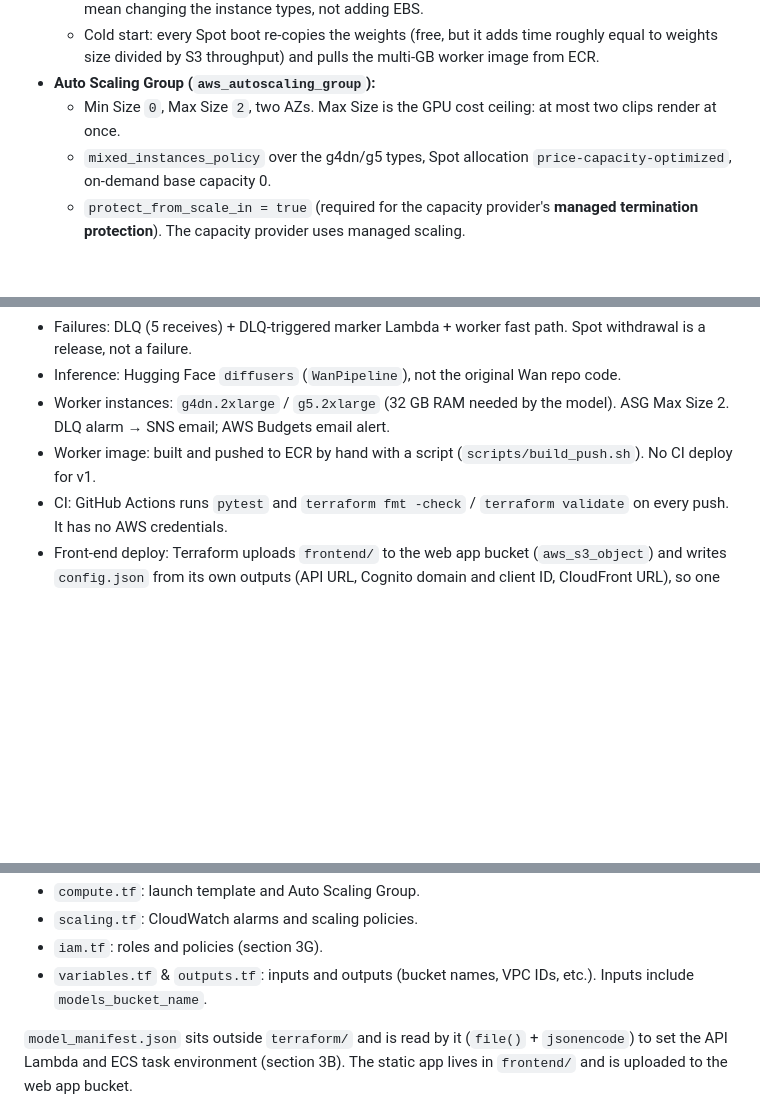
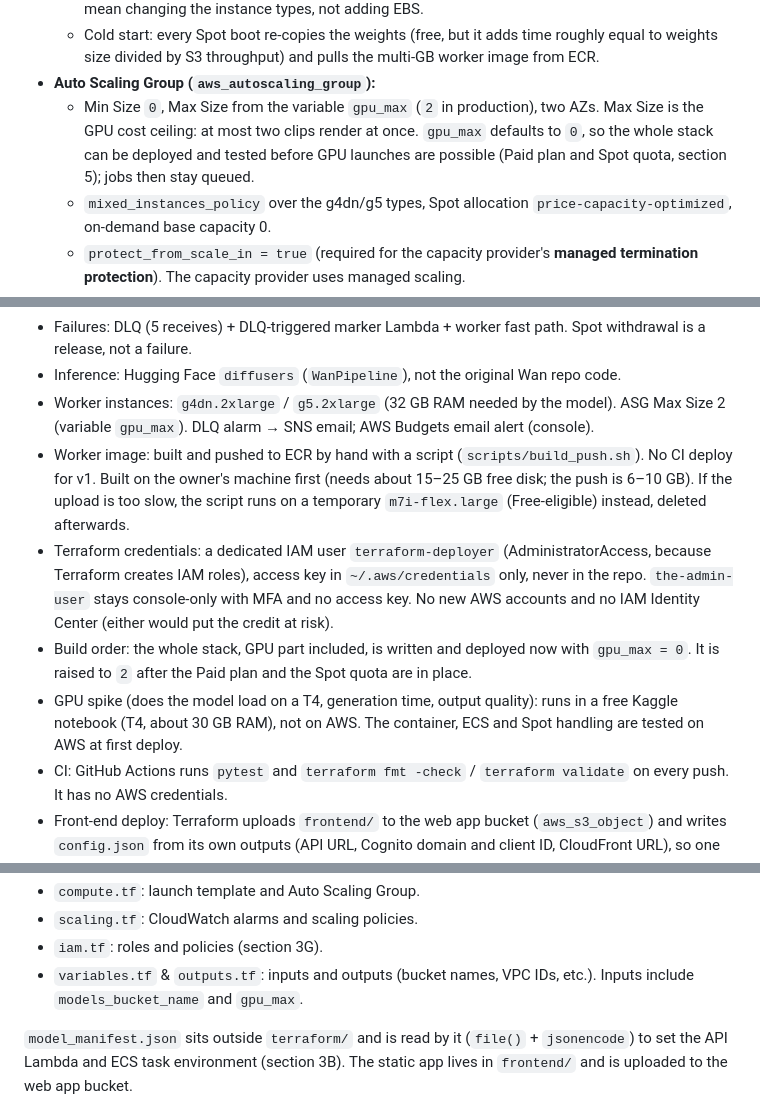
Before and after one commit to avakado0/ai-video-gen-aws, a Markdown page: docs/architecture/DRAFT_architecture.md, 3 parts joined by grey strips. GitHub-like rendering; blank space fills up the shorter version.

Commit message:
Spec: gpu_max variable, idle wait, deployer user, Kaggle spike
Whole stack deploys with gpu_max = 0 until the Paid plan and Spot
quota are in place. Budget alarm moves to the console. Terraform runs
as IAM user terraform-deployer. GPU spike runs on Kaggle; worker image
builds locally first.

```diff
--- a/docs/architecture/DRAFT_architecture.md
+++ b/docs/architecture/DRAFT_architecture.md
@@ -122,7 +122,7 @@ Other AWS API traffic (ECS agent, ECR API, SQS, CloudWatch Logs) leaves the inst
   * Size cap: weights plus working space must fit the instance store: `g4dn.2xlarge` about 225 GB, `g5.2xlarge` about 450 GB. Treat 225 GB as the limit while `g4dn` is in the mix. Larger weights mean changing the instance types, not adding EBS.
   * Cold start: every Spot boot re-copies the weights (free, but it adds time roughly equal to weights size divided by S3 throughput) and pulls the multi-GB worker image from ECR.
 * **Auto Scaling Group (`aws_autoscaling_group`):**
-  * Min Size `0`, Max Size `2`, two AZs. Max Size is the GPU cost ceiling: at most two clips render at once.
+  * Min Size `0`, Max Size from the variable `gpu_max` (`2` in production), two AZs. Max Size is the GPU cost ceiling: at most two clips render at once. `gpu_max` defaults to `0`, so the whole stack can be deployed and tested before GPU launches are possible (Paid plan and Spot quota, section 5); jobs then stay queued.
   * `mixed_instances_policy` over the g4dn/g5 types, Spot allocation `price-capacity-optimized`, on-demand base capacity 0.
   * `protect_from_scale_in = true` (required for the capacity provider's **managed termination protection**). The capacity provider uses managed scaling.
   * Group metrics enabled (`GroupInServiceInstances`).
@@ -280,8 +281,11 @@ Decided:
 * Pre-signed GET URL expiry: 6 hours, best-effort (see 3C).
 * Failures: DLQ (5 receives) + DLQ-triggered marker Lambda + worker fast path. Spot withdrawal is a release, not a failure.
 * Inference: Hugging Face `diffusers` (`WanPipeline`), not the original Wan repo code.
-* Worker instances: `g4dn.2xlarge` / `g5.2xlarge` (32 GB RAM needed by the model). ASG Max Size 2. DLQ alarm → SNS email; AWS Budgets email alert.
-* Worker image: built and pushed to ECR by hand with a script (`scripts/build_push.sh`). No CI deploy for v1.
+* Worker instances: `g4dn.2xlarge` / `g5.2xlarge` (32 GB RAM needed by the model). ASG Max Size 2 (variable `gpu_max`). DLQ alarm → SNS email; AWS Budgets email alert (console).
+* Worker image: built and pushed to ECR by hand with a script (`scripts/build_push.sh`). No CI deploy for v1. Built on the owner's machine first (needs about 15–25 GB free disk; the push is 6–10 GB). If the upload is too slow, the script runs on a temporary `m7i-flex.large` (Free-eligible) instead, deleted afterwards.
+* Terraform credentials: a dedicated IAM user `terraform-deployer` (AdministratorAccess, because Terraform creates IAM roles), access key in `~/.aws/credentials` only, never in the repo. `the-admin-user` stays console-only with MFA and no access key. No new AWS accounts and no IAM Identity Center (either would put the credit at risk).
+* Build order: the whole stack, GPU part included, is written and deployed now with `gpu_max = 0`. It is raised to `2` after the Paid plan and the Spot quota are in place.
+* GPU spike (does the model load on a T4, generation time, output quality): runs in a free Kaggle notebook (T4, about 30 GB RAM), not on AWS. The container, ECS and Spot handling are tested on AWS at first deploy.
 * CI: GitHub Actions runs `pytest` and `terraform fmt -check` / `terraform validate` on every push. It has no AWS credentials.
 * Front-end deploy: Terraform uploads `frontend/` to the web app bucket (`aws_s3_object`) and writes `config.json` from its own outputs (API URL, Cognito domain and client ID, CloudFront URL), so one `terraform apply` deploys everything. CloudFront caches for a short time (default TTL about 5 minutes) instead of needing invalidations.
 * Cognito users are created in the console. No custom domain: default `*.cloudfront.net` plus a Cognito prefix domain.
@@ -330,7 +335,7 @@ Do not use a single large `main.tf`. Organize by service domain, under `terrafor
 * `compute.tf`: launch template and Auto Scaling Group.
 * `scaling.tf`: CloudWatch alarms and scaling policies.
 * `iam.tf`: roles and policies (section 3G).
-* `variables.tf` & `outputs.tf`: inputs and outputs (bucket names, VPC IDs, etc.). Inputs include `models_bucket_name`.
+* `variables.tf` & `outputs.tf`: inputs and outputs (bucket names, VPC IDs, etc.). Inputs include `models_bucket_name` and `gpu_max`.
 
 `model_manifest.json` sits outside `terraform/` and is read by it (`file()` + `jsonencode`) to set the API Lambda and ECS task environment (section 3B). The static app lives in `frontend/` and is uploaded to the web app bucket.
 
```
Also changed, not shown: other parts of docs/architecture/DRAFT_architecture.md (+3 -1 lines).
